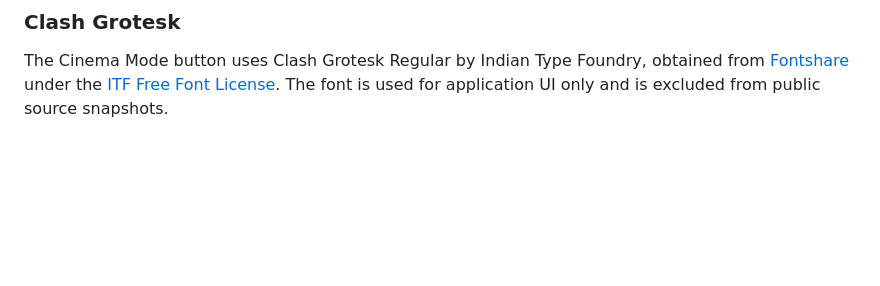
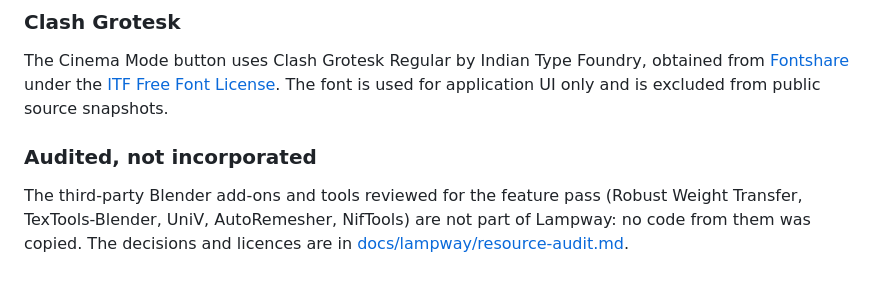
Before and after one commit to Keigyoku/lampway, a Markdown page: NOTICE.md, the part around the change. Rendered like a GitHub page; blank space fills up the shorter version.

Commit message:
docs: resource audit and provenance for the feature pass
RED: not applicable (documentation); no code or REUSE entries change because nothing third-party was copied.

```diff
--- a/NOTICE.md
+++ b/NOTICE.md
@@ -63,3 +63,9 @@ The Cinema Mode button uses Clash Grotesk Regular by Indian Type Foundry,
 obtained from [Fontshare](https://www.fontshare.com/fonts/clash-grotesk) under
 the [ITF Free Font License](LICENSES/LicenseRef-ITF-FFL.txt). The font is used
 for application UI only and is excluded from public source snapshots.
+
+### Audited, not incorporated
+
+The third-party Blender add-ons and tools reviewed for the feature pass (Robust Weight Transfer, TexTools-Blender, UniV,
+AutoRemesher, NifTools) are not part of Lampway: no code from them was copied. The decisions and licences are in
+[docs/lampway/resource-audit.md](docs/lampway/resource-audit.md).
```
Also changed, not shown: docs/lampway/resource-audit.md (added, +26 -0 lines).
